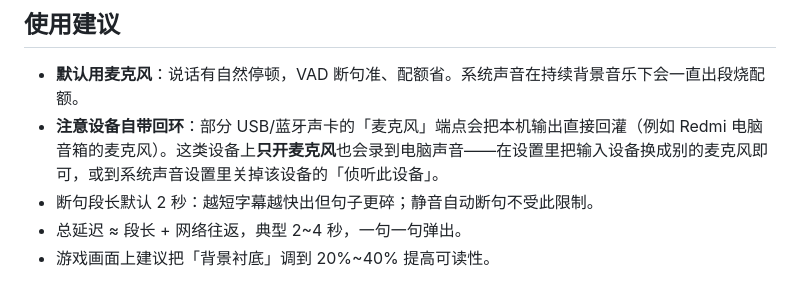
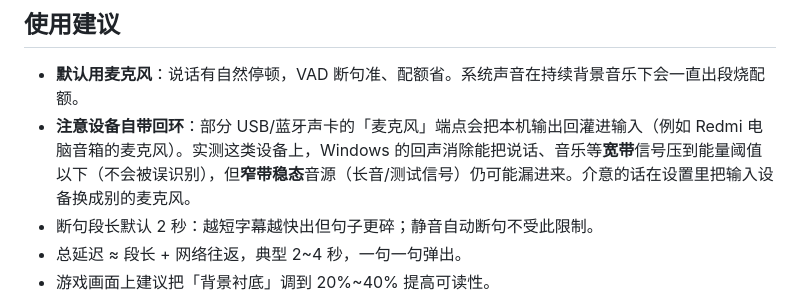
Before and after one commit to chenzhaoxuan0/mmx-live-lyrics, a Markdown page: README.md, the part around the change. GitHub-like rendering.

Commit message:
README 修正设备回环的表述：宽带信号已被系统回声消除压到阈值以下
实测（真实窗口 + 语音频段/宽带白噪/440Hz 纯音三种音源）：只开麦克风时，说话与音乐这类宽带信号在麦克风通道 0 命中（不会被误识别），只有窄带稳态音源会漏进来。原描述过于绝对，按实测结果收紧。

```diff
--- a/README.md
+++ b/README.md
@@ -69,7 +69,7 @@ cargo run --release
 ## 使用建议
 
 - **默认用麦克风**：说话有自然停顿，VAD 断句准、配额省。系统声音在持续背景音乐下会一直出段烧配额。
-- **注意设备自带回环**：部分 USB/蓝牙声卡的「麦克风」端点会把本机输出直接回灌（例如 Redmi 电脑音箱的麦克风）。这类设备上**只开麦克风**也会录到电脑声音——在设置里把输入设备换成别的麦克风即可，或到系统声音设置里关掉该设备的「侦听此设备」。
+- **注意设备自带回环**：部分 USB/蓝牙声卡的「麦克风」端点会把本机输出回灌进输入（例如 Redmi 电脑音箱的麦克风）。实测这类设备上，Windows 的回声消除能把说话、音乐等**宽带**信号压到能量阈值以下（不会被误识别），但**窄带稳态**音源（长音/测试信号）仍可能漏进来。介意的话在设置里把输入设备换成别的麦克风。
 - 断句段长默认 2 秒：越短字幕越快出但句子更碎；静音自动断句不受此限制。
 - 总延迟 ≈ 段长 + 网络往返，典型 2~4 秒，一句一句弹出。
 - 游戏画面上建议把「背景衬底」调到 20%~40% 提高可读性。
```
